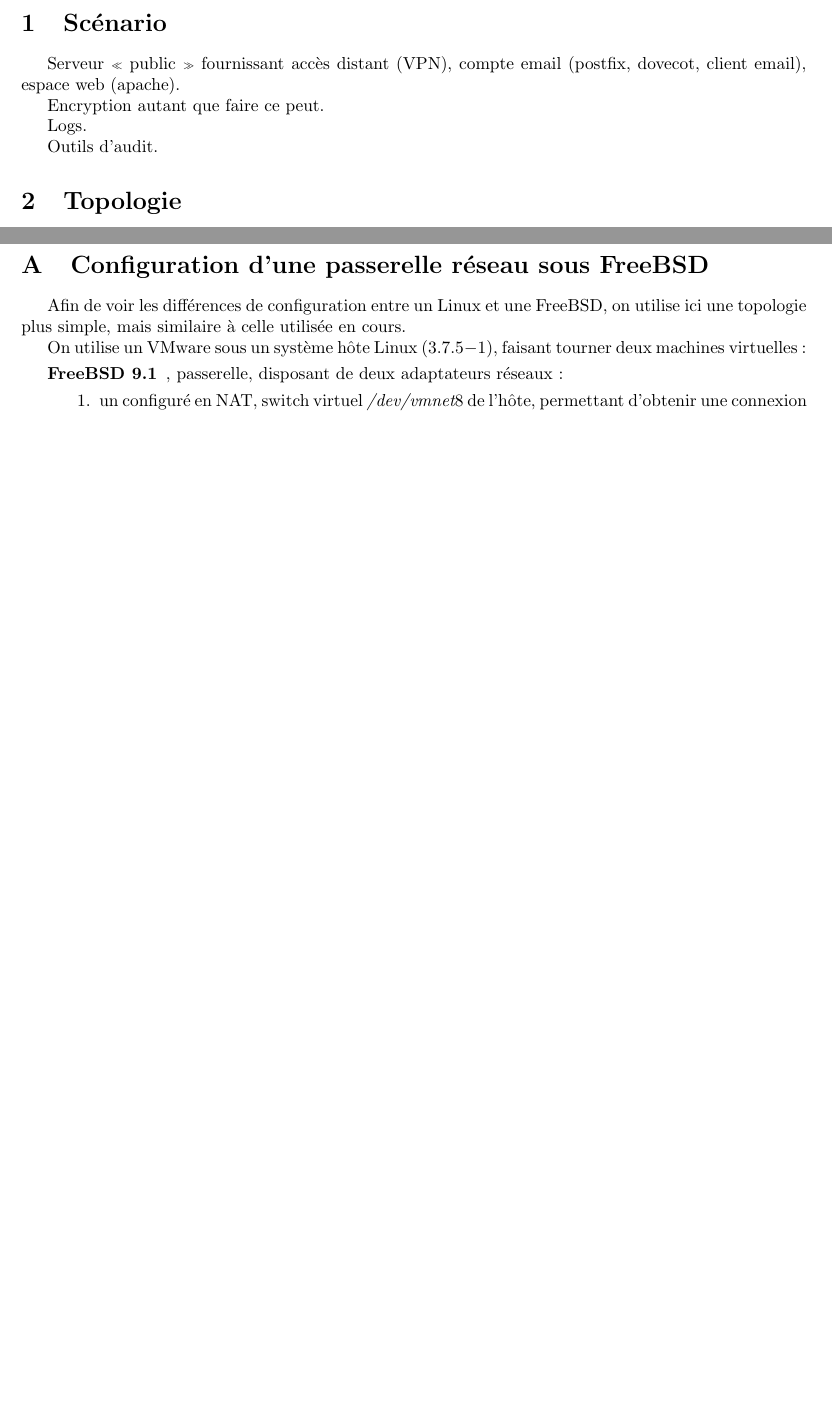
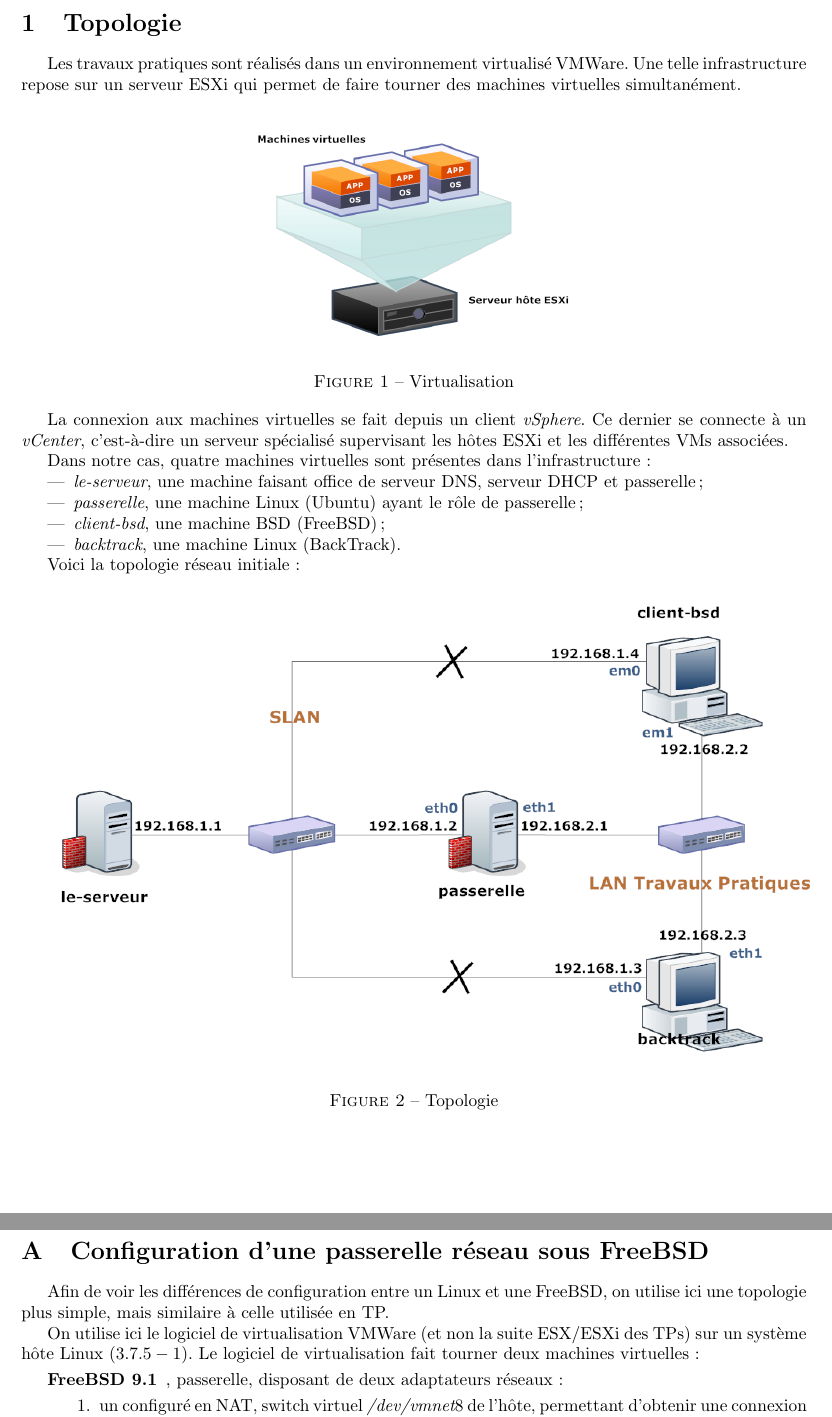
Before and after one commit to Heaumer/sr, a LaTeX document (rapport.tex): two parts of pages 3 and 19 of 21 before the commit and two parts of pages 3 and 21 of 23 after it, joined at a grey line, cut at the place of the change, the shorter picture padded with empty space. Compiled offline with pdfLaTeX.

Commit message:
Images fautes

```diff
--- a/rapport.tex
+++ b/rapport.tex
@@ -91,18 +91,43 @@
 
 \newpage
 
-\section{Scénario}
-Serveur « public » fournissant accès distant (VPN), compte email
-(postfix, dovecot, client email), espace web (apache).
+\section{Topologie}
 
-Encryption autant que faire ce peut.
+Les travaux pratiques sont réalisés dans un environnement virtualisé VMWare.
+Une telle infrastructure repose sur un serveur ESXi qui permet de faire tourner
+des machines virtuelles simultanément.
 
-Logs.
+\begin{figure}[!ht]
+	\centering
+	\includegraphics[scale=.4]{ESX.PNG}
+	\caption{\label{esx} Virtualisation}
+\end{figure}
 
-Outils d'audit.
+La connexion aux machines virtuelles se fait depuis un client \textit{vSphere}.
+Ce dernier se connecte à un \textit{vCenter}, c'est-à-dire un serveur
+spécialisé supervisant les hôtes ESXi et les différentes VMs associées.
 
-\section{Topologie}
+Dans notre cas, quatre machines virtuelles sont présentes dans l'infrastructure :
+\begin{itemize}
+\item \textit{le-serveur}, une machine faisant office de serveur DNS, serveur DHCP et
+passerelle ;
+\item \textit{passerelle}, une machine Linux (Ubuntu) ayant le rôle de passerelle ;
+\item \textit{client-bsd}, une machine BSD (FreeBSD) ;
+\item \textit{backtrack}, une machine Linux (BackTrack).
+\end{itemize}
+
+%\vspace{21\baselineskip}
+
+Voici la topologie réseau initiale :
+
+\begin{figure}[!ht]
+	\centering
+	\includegraphics[scale=.6]{Topologie.PNG}
+	\caption{\label{topo} Topologie}
+\end{figure}
+
 \section{Mise en place d'une passerelle et accès à Internet}
+
 Une passerelle (gateway) est un homme du milieu reliant
 deux réseaux distincts. Dans le cas présent, la machine \textit{passerelle}
 doit faire communiquer les deux réseaux SLAN (192.168.1.0/24) et LAN Travaux
@@ -1241,10 +1278,11 @@ du trafic autre que du trafic SMTP sur le port SMTP par exemple.
 \section{Configuration d'une passerelle réseau sous FreeBSD}
 Afin de voir les différences de configuration entre un Linux
 et une FreeBSD, on utilise ici une topologie plus simple, mais
-similaire à celle utilisée en cours.
+similaire à celle utilisée en TP.
 
-On utilise un VMware sous un système hôte Linux ($3.7.5-1$),
-faisant tourner deux machines virtuelles:
+On utilise ici le logiciel de virtualisation VMWare (et non la suite ESX/ESXi des TPs)
+sur un système hôte Linux ($3.7.5-1$). Le logiciel de virtualisation fait tourner deux machines virtuelles
+:
 \begin{description}
 	\item[FreeBSD 9.1], passerelle, disposant de deux adaptateurs
 	réseaux:
```
Also changed, not shown: imgs/ESX.PNG (added), imgs/Topologie.PNG (added), imgs/VPN1.PNG (added), imgs/VPN2.PNG (added), rapport.tex (64 more changed lines).
